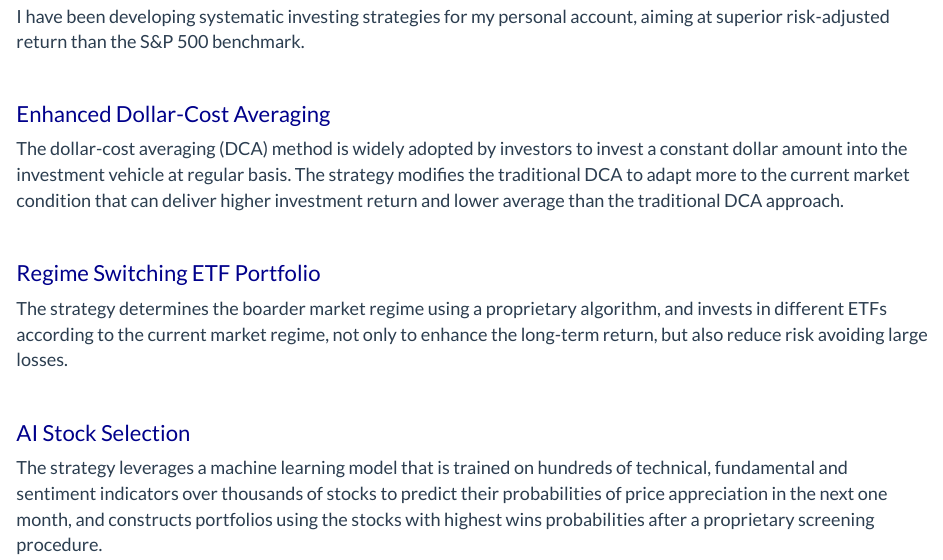
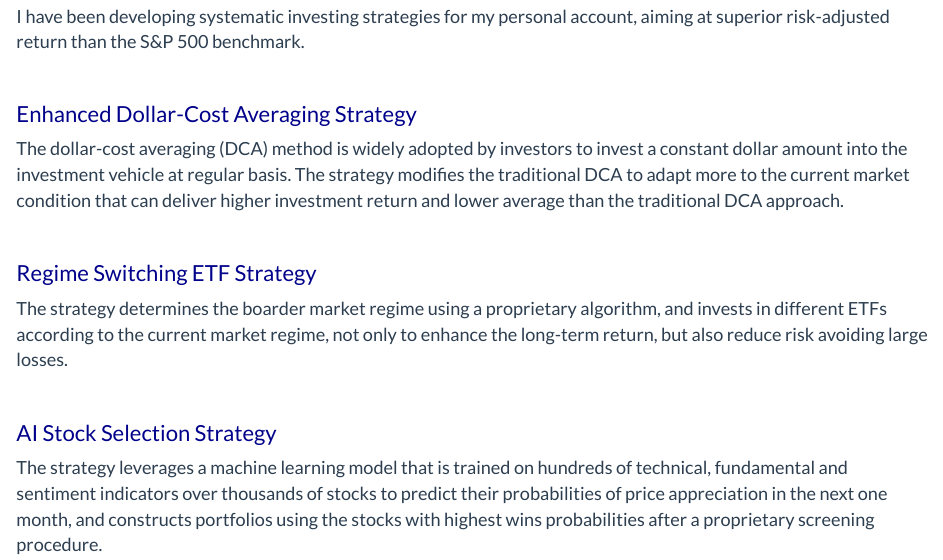
Before and after one commit to jlshen2011/jlshen2011.github.io, an R Markdown document (investing.Rmd): the page in a window 1100 px wide, from 180 px down. The pictures show the output file investing.html that the author committed with the source, opened offline; library style sheets and scripts come from the installed R packages.

Commit message:
update investing page

```diff
--- a/investing.Rmd
+++ b/investing.Rmd
@@ -13,19 +13,19 @@ I have been developing systematic investing strategies for my personal account,
 
 &nbsp;
 
-## Enhanced Dollar-Cost Averaging
+## Enhanced Dollar-Cost Averaging Strategy
 
 The dollar-cost averaging (DCA) method is widely adopted by investors to invest a constant dollar amount into the investment vehicle at regular basis. The strategy modifies the traditional DCA to adapt more to the current market condition that can deliver higher investment return and lower average than the traditional DCA approach.
 
 &nbsp;
 
-## Regime Switching ETF Portfolio
+## Regime Switching ETF Strategy
 
 The strategy determines the boarder market regime using a proprietary algorithm, and invests in different ETFs according to the current market regime, not only to enhance the long-term return, but also reduce risk avoiding large losses.
 
 &nbsp;
 
-## AI Stock Selection
+## AI Stock Selection Strategy
 
 The strategy leverages a machine learning model that is trained on hundreds of technical, fundamental and sentiment indicators over thousands of stocks to predict their probabilities of price appreciation in the next one month, and constructs portfolios using the stocks with highest wins probabilities after a proprietary screening procedure.
 
```
Also changed, not shown: investing.html.
